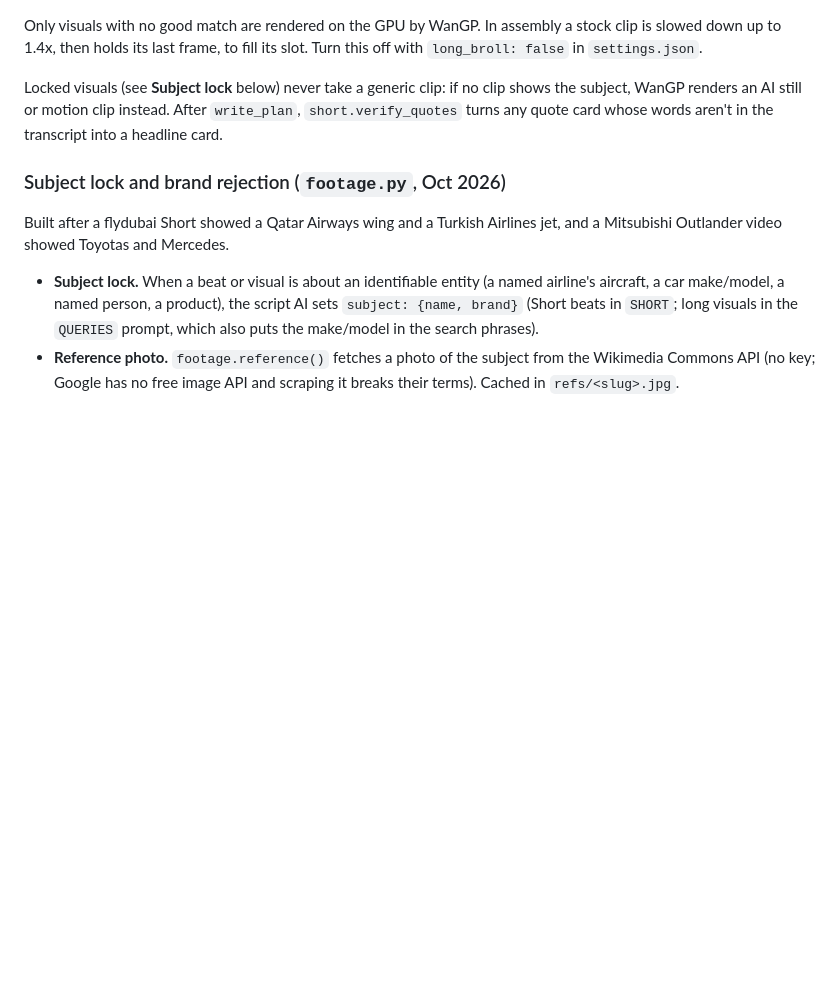
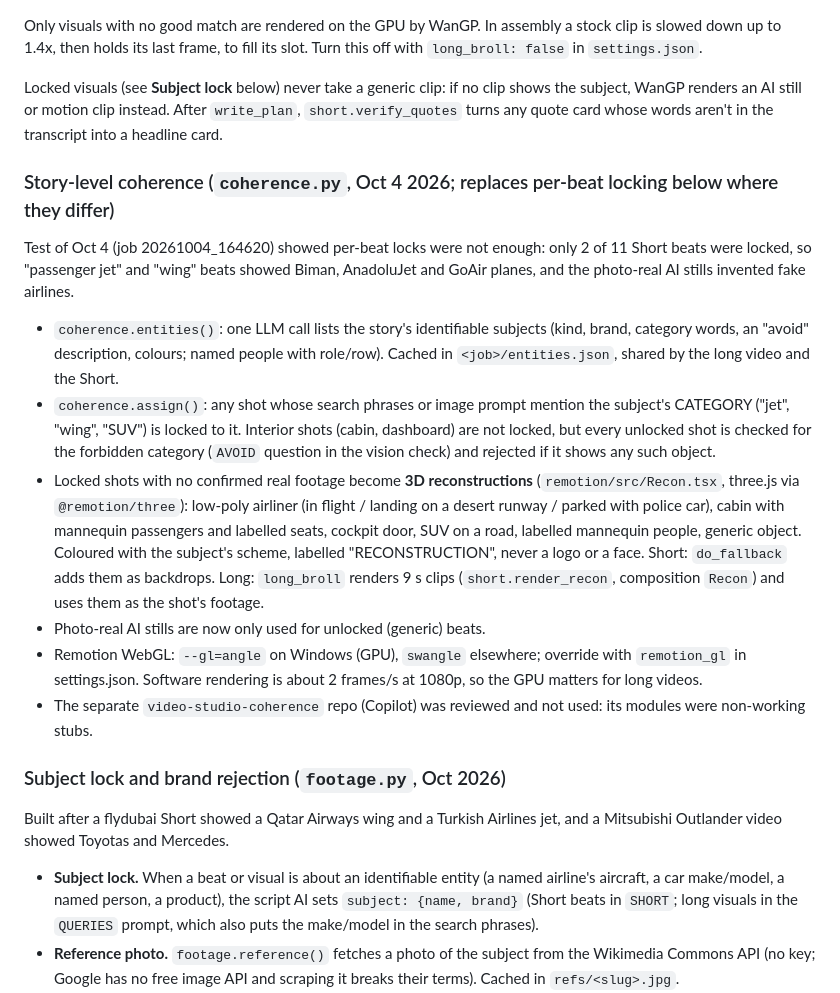
Before and after one commit to tariq424/video-studio-test, a Markdown page: WORKFLOW_HANDOFF.md, the part around the change. Drawn GitHub-style; blank space fills up the shorter version.

Commit message:
Handoff: story-level coherence and reconstructions
Co-Authored-By: Claude Opus 5.5 <noreply@anthropic.com>
Claude-Session: https://claude.ai/code/session_01AG8xRPEe5wDGZ32J5EtMj8

```diff
--- a/WORKFLOW_HANDOFF.md
+++ b/WORKFLOW_HANDOFF.md
@@ -45,6 +45,24 @@ Full order: `transcript → script (long) → short_script → review → short_
 Only visuals with no good match are rendered on the GPU by WanGP. In assembly a stock clip is slowed down up to 1.4x, then holds its last frame, to fill its slot. Turn this off with `long_broll: false` in `settings.json`.
 
 Locked visuals (see **Subject lock** below) never take a generic clip: if no clip shows the subject, WanGP renders an AI still or motion clip instead. After `write_plan`, `short.verify_quotes` turns any quote card whose words aren't in the transcript into a headline card.
+
+### Story-level coherence (`coherence.py`, Oct 4 2026; replaces per-beat locking below where they differ)
+Test of Oct 4 (job 20261004_164620) showed per-beat locks were not enough: only 2 of 11 Short beats were locked, so "passenger jet" and
+"wing" beats showed Biman, AnadoluJet and GoAir planes, and the photo-real AI stills invented fake airlines.
+- `coherence.entities()`: one LLM call lists the story's identifiable subjects (kind, brand, category words, an "avoid" description,
+  colours; named people with role/row). Cached in `<job>/entities.json`, shared by the long video and the Short.
+- `coherence.assign()`: any shot whose search phrases or image prompt mention the subject's CATEGORY ("jet", "wing", "SUV") is locked
+  to it. Interior shots (cabin, dashboard) are not locked, but every unlocked shot is checked for the forbidden category
+  (`AVOID` question in the vision check) and rejected if it shows any such object.
+- Locked shots with no confirmed real footage become **3D reconstructions** (`remotion/src/Recon.tsx`, three.js via `@remotion/three`):
+  low-poly airliner (in flight / landing on a desert runway / parked with police car), cabin with mannequin passengers and labelled
+  seats, cockpit door, SUV on a road, labelled mannequin people, generic object. Coloured with the subject's scheme, labelled
+  "RECONSTRUCTION", never a logo or a face. Short: `do_fallback` adds them as backdrops. Long: `long_broll` renders 9 s clips
+  (`short.render_recon`, composition `Recon`) and uses them as the shot's footage.
+- Photo-real AI stills are now only used for unlocked (generic) beats.
+- Remotion WebGL: `--gl=angle` on Windows (GPU), `swangle` elsewhere; override with `remotion_gl` in settings.json. Software rendering
+  is about 2 frames/s at 1080p, so the GPU matters for long videos.
+- The separate `video-studio-coherence` repo (Copilot) was reviewed and not used: its modules were non-working stubs.
 
 ### Subject lock and brand rejection (`footage.py`, Oct 2026)
 Built after a flydubai Short showed a Qatar Airways wing and a Turkish Airlines jet, and a Mitsubishi Outlander video showed Toyotas and Mercedes.
```
